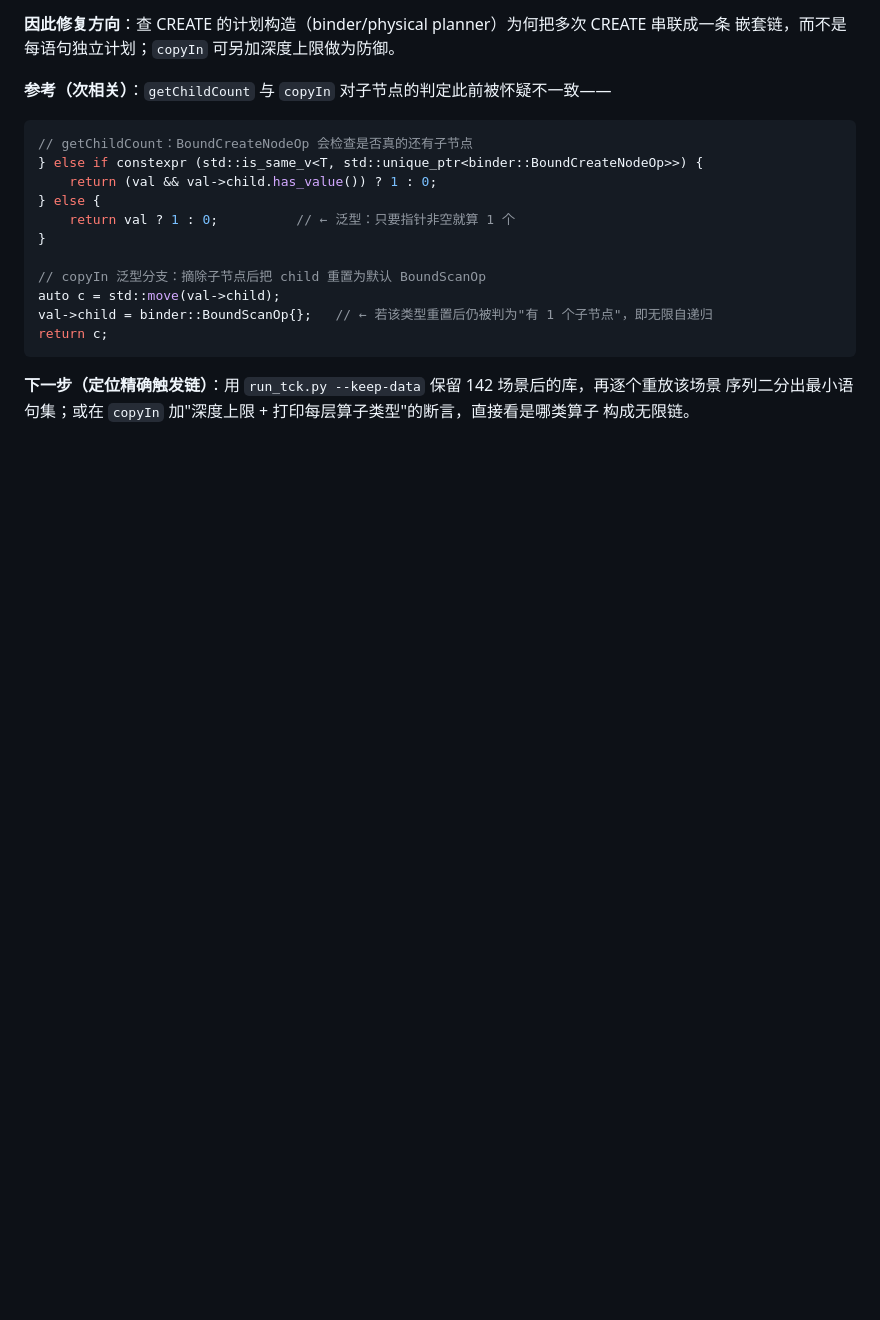
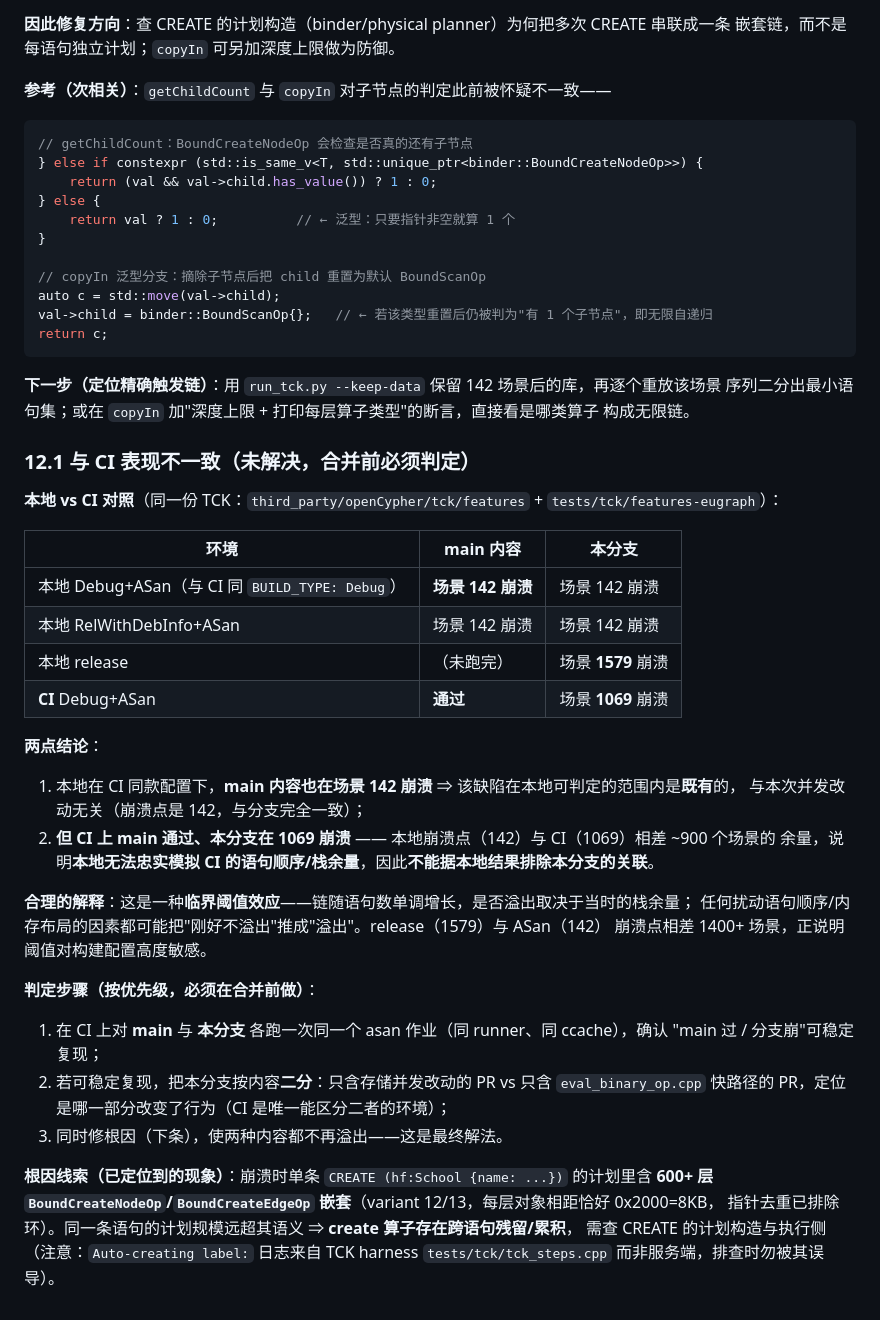
Before and after one commit to IronsDu/eugraph, a Markdown page: docs/query/known-defects-todo.md, the part around the change. GitHub-like rendering; blank space fills up the shorter version.

Commit message:
docs(defects): §12.1 记录与 CI 表现不一致（本地 main 也崩、CI main 通过）——合并前必须判定
本地在 CI 同款配置（Debug+ASan）下：main 内容与本分支**都在场景 142 崩溃**，崩溃点完全一致，
说明本地可判定范围内该缺陷是既有的；但 CI 上 main 通过、本分支在 1069 崩溃，且本地崩溃点(142)
与 CI(1069) 相差约 900 个场景的余量 —— 本地无法忠实模拟 CI，故不能据本地结果排除本分支关联。
release 版本地崩在 1579，与 ASan 的 142 相差 1400+ 场景，说明该阈值对构建配置高度敏感。

给出判定步骤：①CI 上对 main 与本分支各跑一次同一 asan 作业确认可复现；②若可复现则把分支按内容
二分（仅存储并发改动 vs 仅 eval_binary_op 快路径），CI 是唯一能区分二者的环境；③同时修根因。

并记录：崩溃时单条 CREATE 的计划含 600+ 层 BoundCreateNode/Edge 嵌套（每层相距 0x2000=8KB、
指针去重排除环），远超语句语义 ⇒ create 算子跨语句残留；另注明 Auto-creating label 日志来自
TCK harness 而非服务端，排查勿被误导。

```diff
--- a/docs/query/known-defects-todo.md
+++ b/docs/query/known-defects-todo.md
@@ -602,3 +602,37 @@ return c;
 **下一步（定位精确触发链）**：用 `run_tck.py --keep-data` 保留 142 场景后的库，再逐个重放该场景
 序列二分出最小语句集；或在 `copyIn` 加"深度上限 + 打印每层算子类型"的断言，直接看是哪类算子
 构成无限链。
+
+### 12.1 与 CI 表现不一致（未解决，**合并前必须判定**）
+
+**本地 vs CI 对照**（同一份 TCK：`third_party/openCypher/tck/features` + `tests/tck/features-eugraph`）：
+
+| 环境 | main 内容 | 本分支 |
+|---|---|---|
+| 本地 Debug+ASan（与 CI 同 `BUILD_TYPE: Debug`） | **场景 142 崩溃** | 场景 142 崩溃 |
+| 本地 RelWithDebInfo+ASan | 场景 142 崩溃 | 场景 142 崩溃 |
+| 本地 release | （未跑完） | 场景 **1579** 崩溃 |
+| **CI** Debug+ASan | **通过** | 场景 **1069** 崩溃 |
+
+**两点结论**：
+1. 本地在 CI 同款配置下，**main 内容也在场景 142 崩溃** ⇒ 该缺陷在本地可判定的范围内是**既有**的，
+   与本次并发改动无关（崩溃点是 142，与分支完全一致）；
+2. **但 CI 上 main 通过、本分支在 1069 崩溃** —— 本地崩溃点（142）与 CI（1069）相差 ~900 个场景的
+   余量，说明**本地无法忠实模拟 CI 的语句顺序/栈余量**，因此**不能据本地结果排除本分支的关联**。
+
+**合理的解释**：这是一种**临界阈值效应**——链随语句数单调增长，是否溢出取决于当时的栈余量；
+任何扰动语句顺序/内存布局的因素都可能把"刚好不溢出"推成"溢出"。release（1579）与 ASan（142）
+崩溃点相差 1400+ 场景，正说明阈值对构建配置高度敏感。
+
+**判定步骤（按优先级，必须在合并前做）**：
+1. 在 CI 上对 **main** 与 **本分支** 各跑一次同一个 asan 作业（同 runner、同 ccache），确认
+   "main 过 / 分支崩"可稳定复现；
+2. 若可稳定复现，把本分支按内容**二分**：只含存储并发改动的 PR vs 只含 `eval_binary_op.cpp`
+   快路径的 PR，定位是哪一部分改变了行为（CI 是唯一能区分二者的环境）；
+3. 同时修根因（下条），使两种内容都不再溢出——这是最终解法。
+
+**根因线索（已定位到的现象）**：崩溃时单条 `CREATE (hf:School {name: ...})` 的计划里含 **600+ 层
+`BoundCreateNodeOp`/`BoundCreateEdgeOp` 嵌套**（variant 12/13，每层对象相距恰好 0x2000=8KB，
+指针去重已排除环）。同一条语句的计划规模远超其语义 ⇒ **create 算子存在跨语句残留/累积**，
+需查 CREATE 的计划构造与执行侧（注意：`Auto-creating label:` 日志来自 TCK harness
+`tests/tck/tck_steps.cpp` 而非服务端，排查时勿被其误导）。
```
